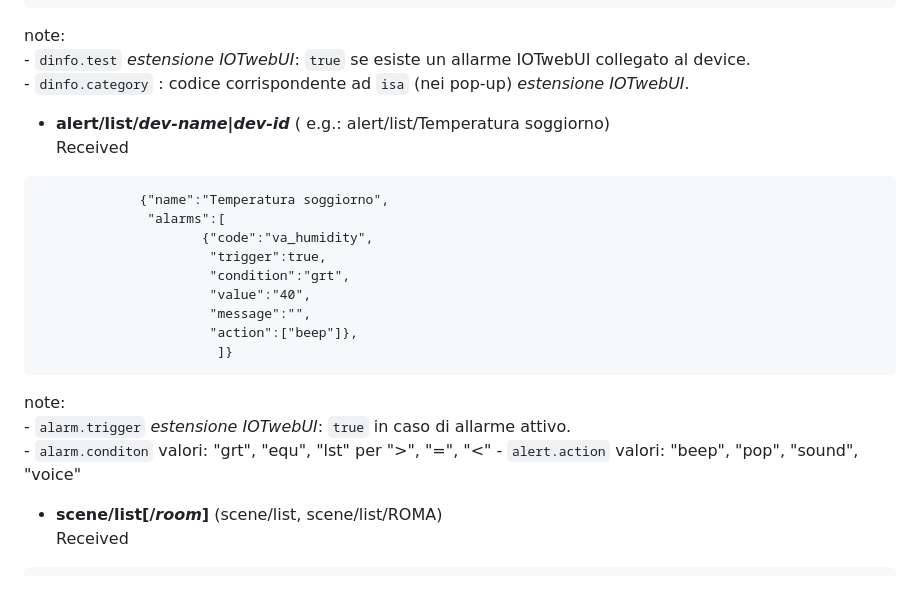
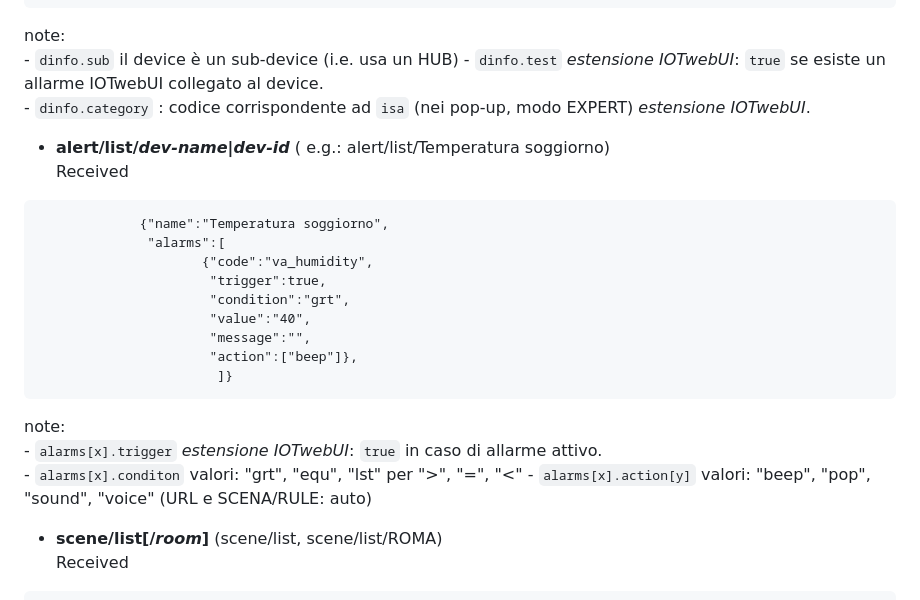
Before and after one commit to msillano/IoTwebUI, a Markdown page: RESTserver/LEGGIMI-REST22.md, the part around the change. Rendered like a GitHub page.

````diff
--- a/RESTserver/LEGGIMI-REST22.md
+++ b/RESTserver/LEGGIMI-REST22.md
@@ -91,8 +91,9 @@ path:
                        "temp_set":200}}
 ```
  note:<br>
+    -  `dinfo.sub`  il device è un sub-device (i.e. usa un HUB)
     -  `dinfo.test` _estensione IOTwebUI_: `true` se esiste un allarme IOTwebUI collegato al device.<br>
-    -  `dinfo.category` : codice corrispondente ad `isa` (nei pop-up)  _estensione IOTwebUI_.
+    -  `dinfo.category` : codice corrispondente ad `isa` (nei pop-up, modo EXPERT)  _estensione IOTwebUI_.
 
 *  **alert/list/_dev-name_|_dev-id_** ( e.g.: alert/list/Temperatura soggiorno)<br>
    Received
@@ -108,9 +109,9 @@ path:
                        ]}
  ```
   note:<br>
-      - `alarm.trigger` _estensione IOTwebUI_: `true` in caso di allarme attivo.<br>
-      - `alarm.conditon` valori: "grt", "equ", "lst" per ">", "=", "<"
-      - `alert.action` valori: "beep", "pop", "sound", "voice"
+      - `alarms[x].trigger` _estensione IOTwebUI_: `true` in caso di allarme attivo.<br>
+      - `alarms[x].conditon` valori: "grt", "equ", "lst" per ">", "=", "<"
+      - `alarms[x].action[y]` valori: "beep", "pop", "sound", "voice" (URL e SCENA/RULE: auto)
 
 *  **scene/list[/_room_]**  (scene/list, scene/list/ROMA)<br>
       Received
````
